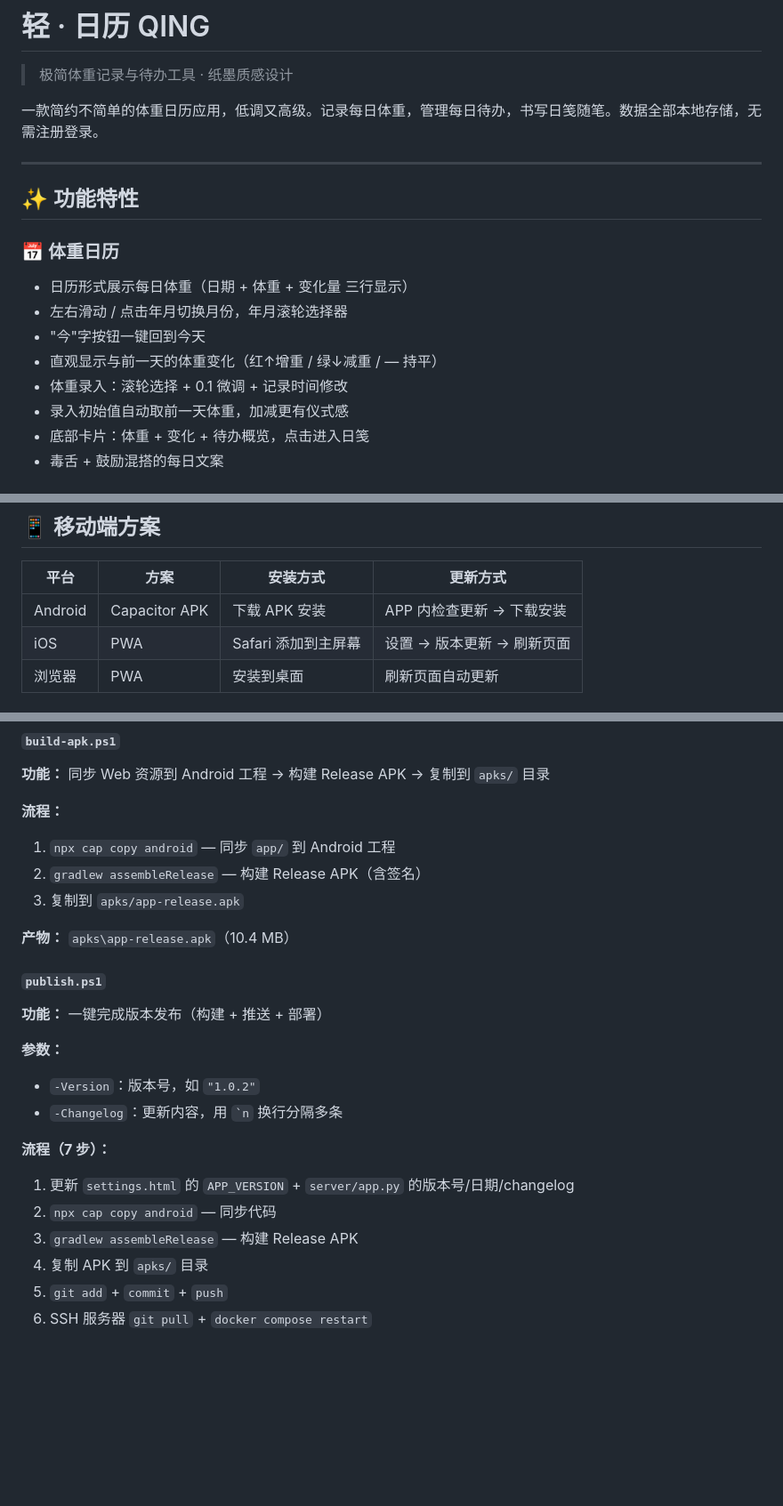
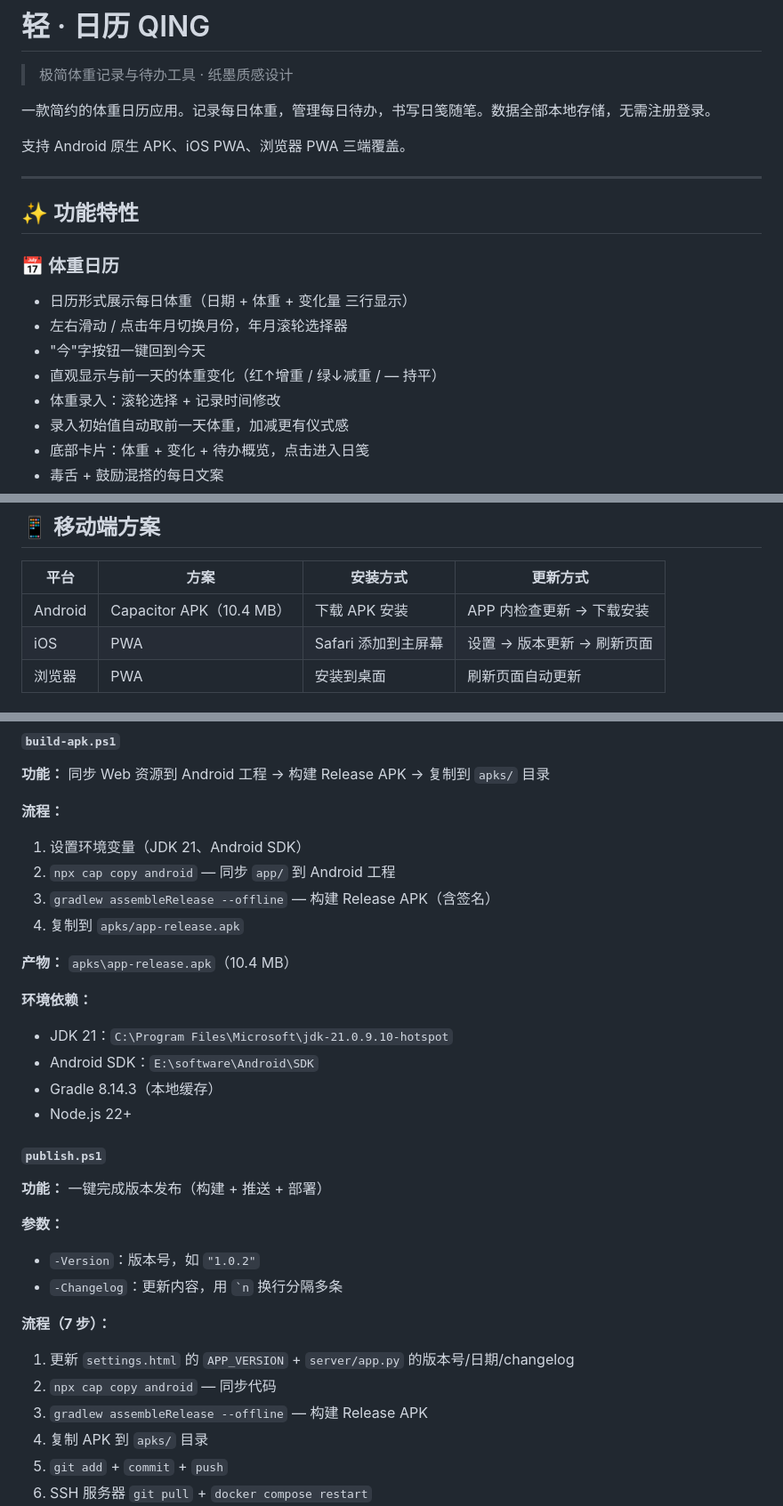
Before and after one commit to BH6340/qing, a Markdown page: README.md, 3 parts joined by grey strips. Shown at 89% size. Rendered like a GitHub page; blank space fills up the shorter version.

```diff
--- a/README.md
+++ b/README.md
@@ -2,7 +2,9 @@
 
 > 极简体重记录与待办工具 · 纸墨质感设计
 
-一款简约不简单的体重日历应用，低调又高级。记录每日体重，管理每日待办，书写日笺随笔。数据全部本地存储，无需注册登录。
+一款简约的体重日历应用。记录每日体重，管理每日待办，书写日笺随笔。数据全部本地存储，无需注册登录。
+
+支持 Android 原生 APK、iOS PWA、浏览器 PWA 三端覆盖。
 
 ---
 
@@ -13,7 +15,7 @@
 - 左右滑动 / 点击年月切换月份，年月滚轮选择器
 - "今"字按钮一键回到今天
 - 直观显示与前一天的体重变化（红↑增重 / 绿↓减重 / — 持平）
-- 体重录入：滚轮选择 + 0.1 微调 + 记录时间修改
+- 体重录入：滚轮选择 + 记录时间修改
 - 录入初始值自动取前一天体重，加减更有仪式感
 - 底部卡片：体重 + 变化 + 待办概览，点击进入日笺
 - 毒舌 + 鼓励混搭的每日文案
@@ -141,7 +145,7 @@ docker compose up -d
 
 | 平台 | 方案 | 安装方式 | 更新方式 |
 |------|------|---------|---------|
-| Android | Capacitor APK | 下载 APK 安装 | APP 内检查更新 → 下载安装 |
+| Android | Capacitor APK（10.4 MB） | 下载 APK 安装 | APP 内检查更新 → 下载安装 |
 | iOS | PWA | Safari 添加到主屏幕 | 设置 → 版本更新 → 刷新页面 |
 | 浏览器 | PWA | 安装到桌面 | 刷新页面自动更新 |
 
@@ -179,11 +183,18 @@ powershell -ExecutionPolicy Bypass -File e:\BH\Android\qing\publish.ps1 -Version
 **功能：** 同步 Web 资源到 Android 工程 → 构建 Release APK → 复制到 `apks/` 目录
 
 **流程：**
-1. `npx cap copy android` — 同步 `app/` 到 Android 工程
-2. `gradlew assembleRelease` — 构建 Release APK（含签名）
-3. 复制到 `apks/app-release.apk`
+1. 设置环境变量（JDK 21、Android SDK）
+2. `npx cap copy android` — 同步 `app/` 到 Android 工程
+3. `gradlew assembleRelease --offline` — 构建 Release APK（含签名）
+4. 复制到 `apks/app-release.apk`
 
 **产物：** `apks\app-release.apk`（10.4 MB）
+
+**环境依赖：**
+- JDK 21：`C:\Program Files\Microsoft\jdk-21.0.9.10-hotspot`
+- Android SDK：`E:\software\Android\SDK`
+- Gradle 8.14.3（本地缓存）
+- Node.js 22+
 
 #### `publish.ps1`
 
@@ -196,7 +207,7 @@ powershell -ExecutionPolicy Bypass -File e:\BH\Android\qing\publish.ps1 -Version
 **流程（7 步）：**
 1. 更新 `settings.html` 的 `APP_VERSION` + `server/app.py` 的版本号/日期/changelog
 2. `npx cap copy android` — 同步代码
-3. `gradlew assembleRelease` — 构建 Release APK
+3. `gradlew assembleRelease --offline` — 构建 Release APK
 4. 复制 APK 到 `apks/` 目录
 5. `git add` + `commit` + `push`
 6. SSH 服务器 `git pull` + `docker compose restart`
```
Also changed, not shown: other parts of README.md (+33 -18 lines).
